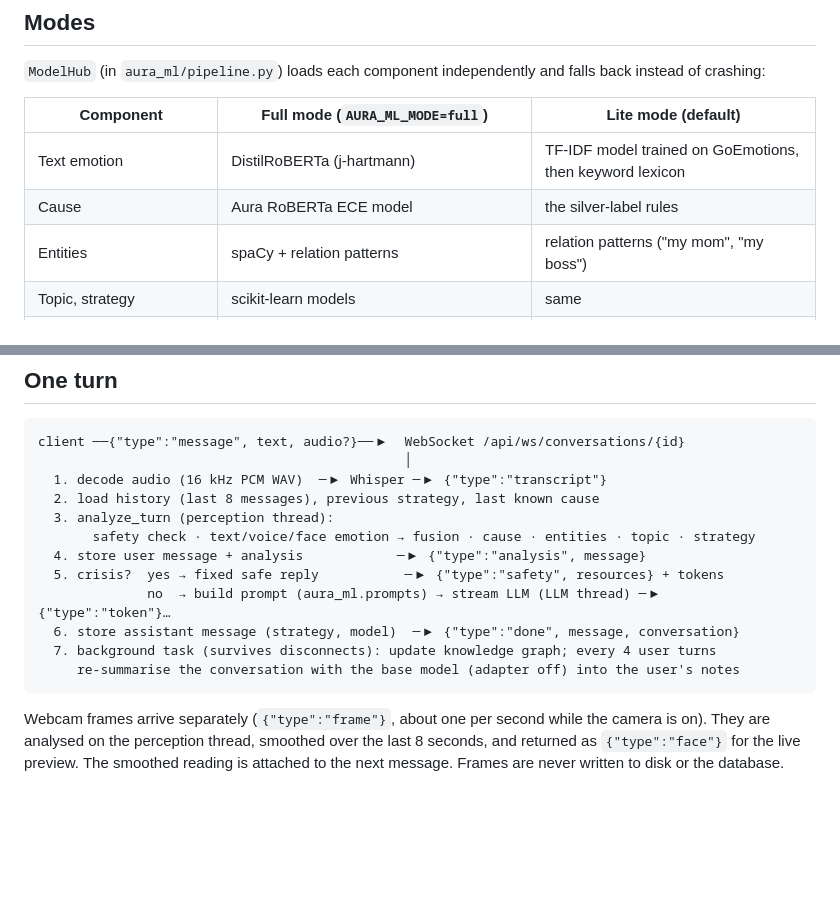
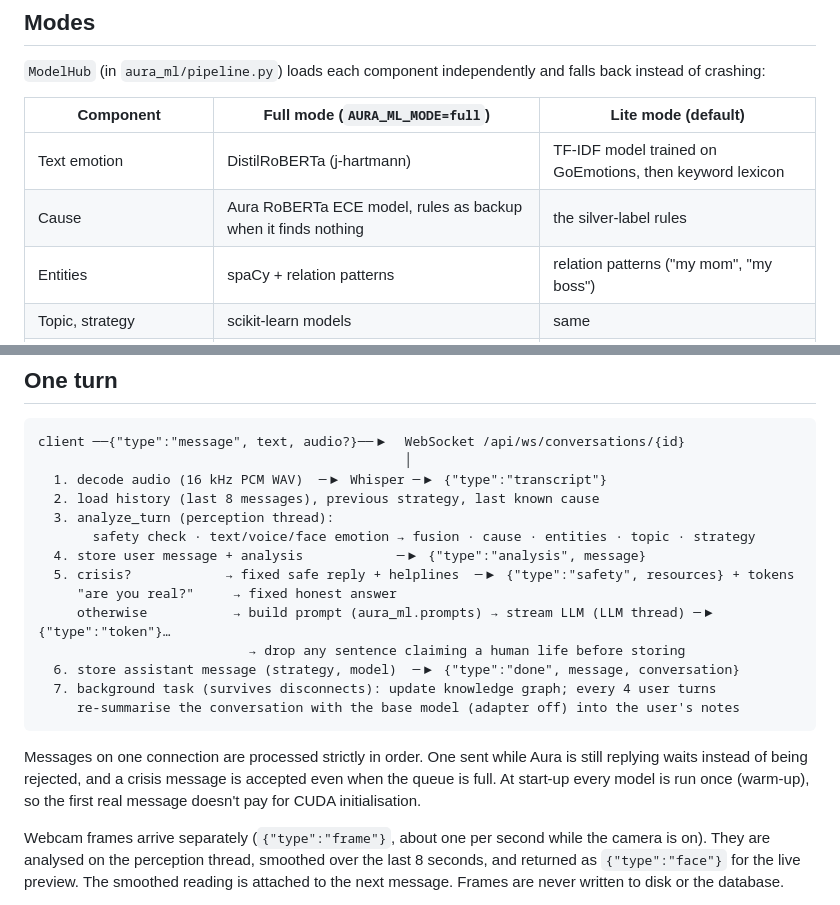
Before and after one commit to krish1809/aura-ai, a Markdown page: docs/ARCHITECTURE.md, 2 parts joined by grey strips. Rendered like a GitHub page; blank space fills up the shorter version.

````diff
--- a/docs/ARCHITECTURE.md
+++ b/docs/ARCHITECTURE.md
@@ -15,7 +15,7 @@
 | Component | Full mode (`AURA_ML_MODE=full`) | Lite mode (default) |
 |---|---|---|
 | Text emotion | DistilRoBERTa (j-hartmann) | TF-IDF model trained on GoEmotions, then keyword lexicon |
-| Cause | Aura RoBERTa ECE model | the silver-label rules |
+| Cause | Aura RoBERTa ECE model, rules as backup when it finds nothing | the silver-label rules |
 | Entities | spaCy + relation patterns | relation patterns ("my mom", "my boss") |
 | Topic, strategy | scikit-learn models | same |
 | Speech-to-text, voice emotion, face | Whisper, wav2vec2, YuNet + ResNet-18 | unavailable (the UI disables mic/camera) |
@@ -33,12 +33,18 @@ client ──{"type":"message", text, audio?}──▶  WebSocket /api/ws/conver
   3. analyze_turn (perception thread):
        safety check · text/voice/face emotion → fusion · cause · entities · topic · strategy
   4. store user message + analysis            ─▶ {"type":"analysis", message}
-  5. crisis?  yes → fixed safe reply           ─▶ {"type":"safety", resources} + tokens
-              no  → build prompt (aura_ml.prompts) → stream LLM (LLM thread) ─▶ {"type":"token"}…
+  5. crisis?            → fixed safe reply + helplines  ─▶ {"type":"safety", resources} + tokens
+     "are you real?"     → fixed honest answer
+     otherwise           → build prompt (aura_ml.prompts) → stream LLM (LLM thread) ─▶ {"type":"token"}…
+                           → drop any sentence claiming a human life before storing
   6. store assistant message (strategy, model)  ─▶ {"type":"done", message, conversation}
   7. background task (survives disconnects): update knowledge graph; every 4 user turns
      re-summarise the conversation with the base model (adapter off) into the user's notes
 ```
+
+Messages on one connection are processed strictly in order. One sent while Aura is still replying waits instead of
+being rejected, and a crisis message is accepted even when the queue is full. At start-up every model is run once
+(warm-up), so the first real message doesn't pay for CUDA initialisation.
 
 Webcam frames arrive separately (`{"type":"frame"}`, about one per second while the camera is on). They are analysed
 on the perception thread, smoothed over the last 8 seconds, and returned as `{"type":"face"}` for the live preview.
````
Also changed, not shown: README.md (+1 -1 lines), docs/RESULTS.md (+23 -1 lines), docs/images/chat.png, 12 other files.
